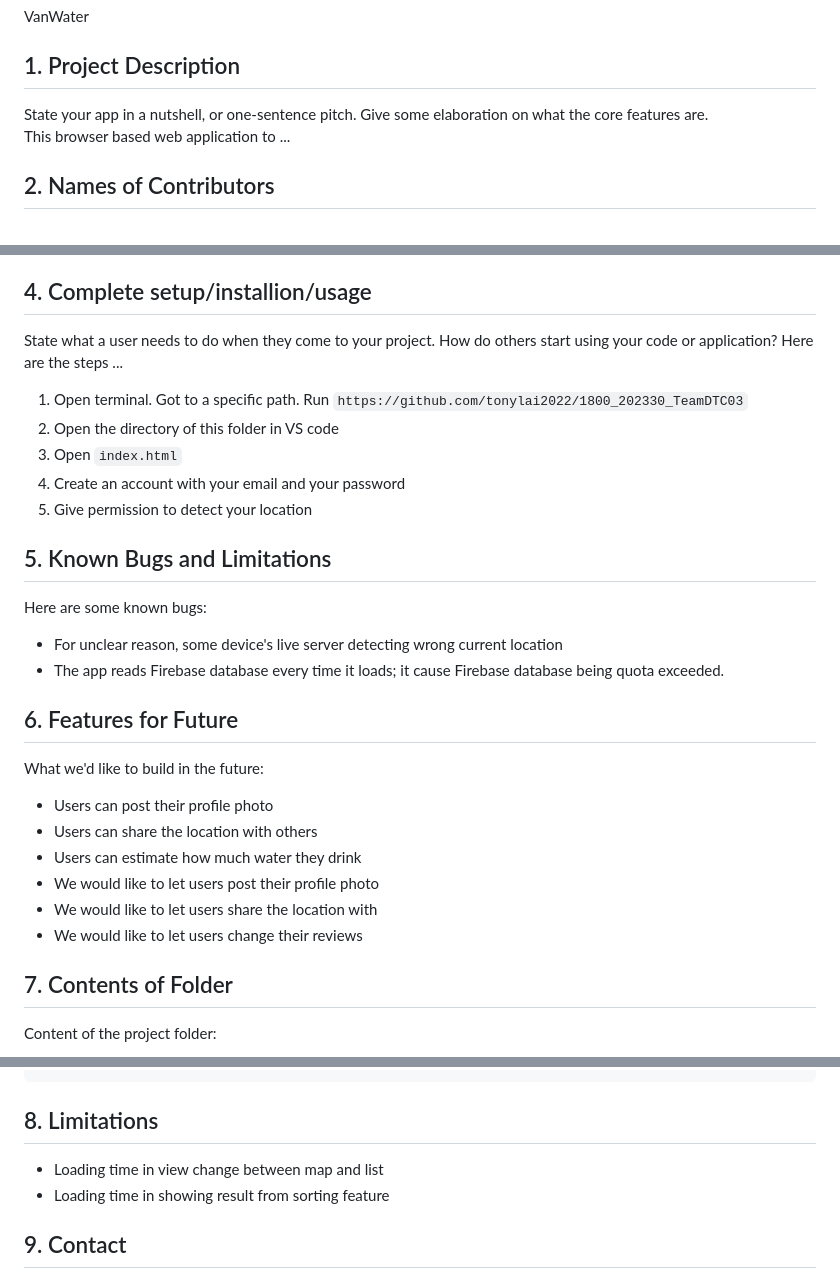
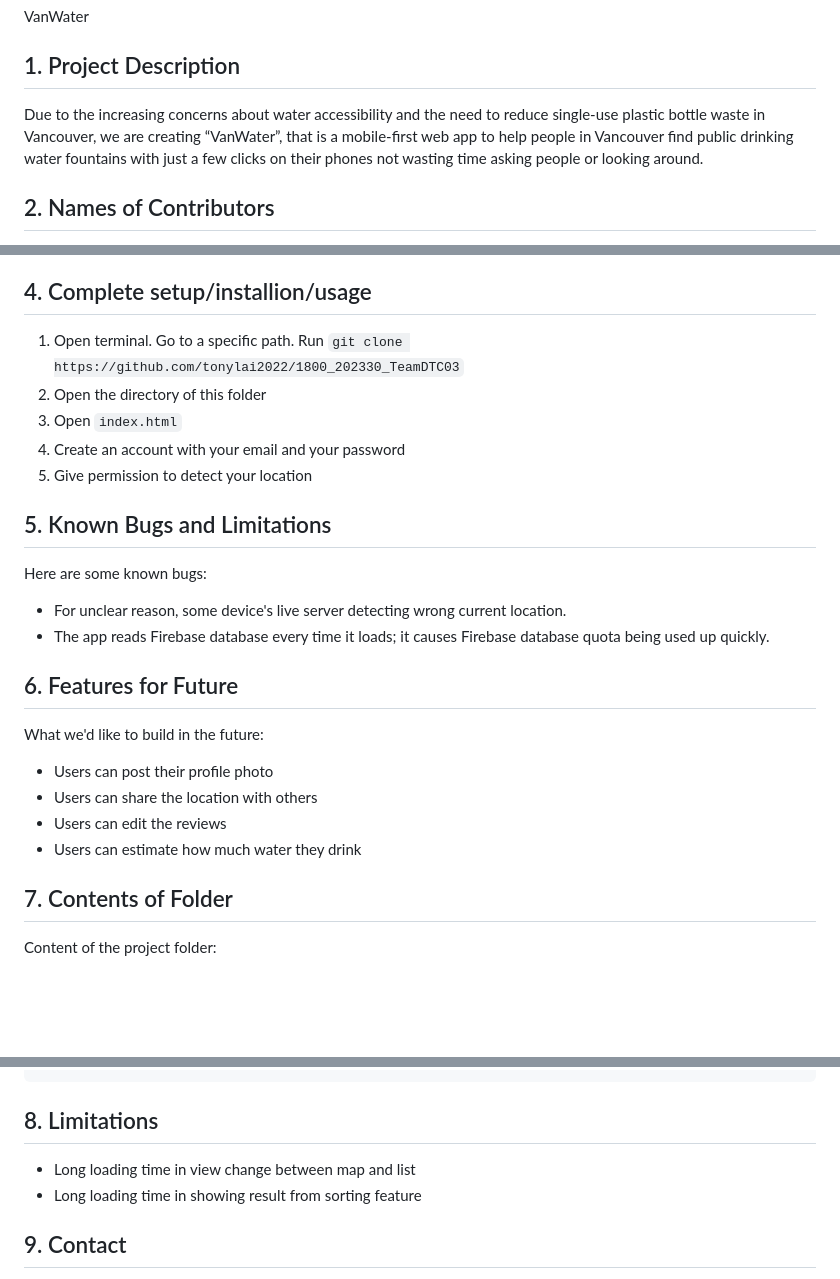
Before and after one commit to eesope/1800_202330_TeamDTC03, a Markdown page: README.md, 3 parts joined by grey strips. Rendered like a GitHub page; blank space fills up the shorter version.

````diff
--- a/README.md
+++ b/README.md
@@ -2,8 +2,7 @@
 VanWater
 
 ## 1. Project Description
-State your app in a nutshell, or one-sentence pitch. Give some elaboration on what the core features are.
-This browser based web application to ...
+Due to the increasing concerns about water accessibility and the need to reduce single-use plastic bottle waste in Vancouver, we are creating “VanWater”, that is a mobile-first web app to help people in Vancouver find public drinking water fountains with just a few clicks on their phones not wasting time asking people or looking around.
 
 ## 2. Names of Contributors
 * Hi, My name is Saeyoung! I am excited to start this journey of creating a web application.
@@ -19,10 +18,8 @@ This browser based web application to ...
 * From Google Fonts: fonts, icons
 
 ## 4. Complete setup/installion/usage
-State what a user needs to do when they come to your project.  How do others start using your code or application?
-Here are the steps ...
-  1. Open terminal. Got to a specific path.  Run `https://github.com/tonylai2022/1800_202330_TeamDTC03`
-  2. Open the directory of this folder in VS code
+  1. Open terminal. Go to a specific path.  Run `git clone https://github.com/tonylai2022/1800_202330_TeamDTC03`
+  2. Open the directory of this folder
   3. Open `index.html`
   4. Create an account with your email and your password
   5. Give permission to detect your location
@@ -30,17 +27,15 @@ Here are the steps ...
 
 ## 5. Known Bugs and Limitations
 Here are some known bugs:
-* For unclear reason, some device's live server detecting wrong current location
-* The app reads Firebase database every time it loads; it cause Firebase database being quota exceeded.
+* For unclear reason, some device's live server detecting wrong current location.
+* The app reads Firebase database every time it loads; it causes Firebase database quota being used up quickly.
 
 ## 6. Features for Future
 What we'd like to build in the future:
 * Users can post their profile photo
 * Users can share the location with others
+* Users can edit the reviews
 * Users can estimate how much water they drink
-* We would like to let users post their profile photo
-* We would like to let users share the location with
-* We would like to let users change their reviews
 
 ## 7. Contents of Folder
 Content of the project folder:
@@ -93,8 +88,8 @@ Firebase hosting files:
 ```
 
 ## 8. Limitations
-- Loading time in view change between map and list
-- Loading time in showing result from sorting feature
+- Long loading time in view change between map and list
+- Long loading time in showing result from sorting feature
 
 ## 9. Contact
 * Saeyoung Park - spark363@my.bcit.ca
````
